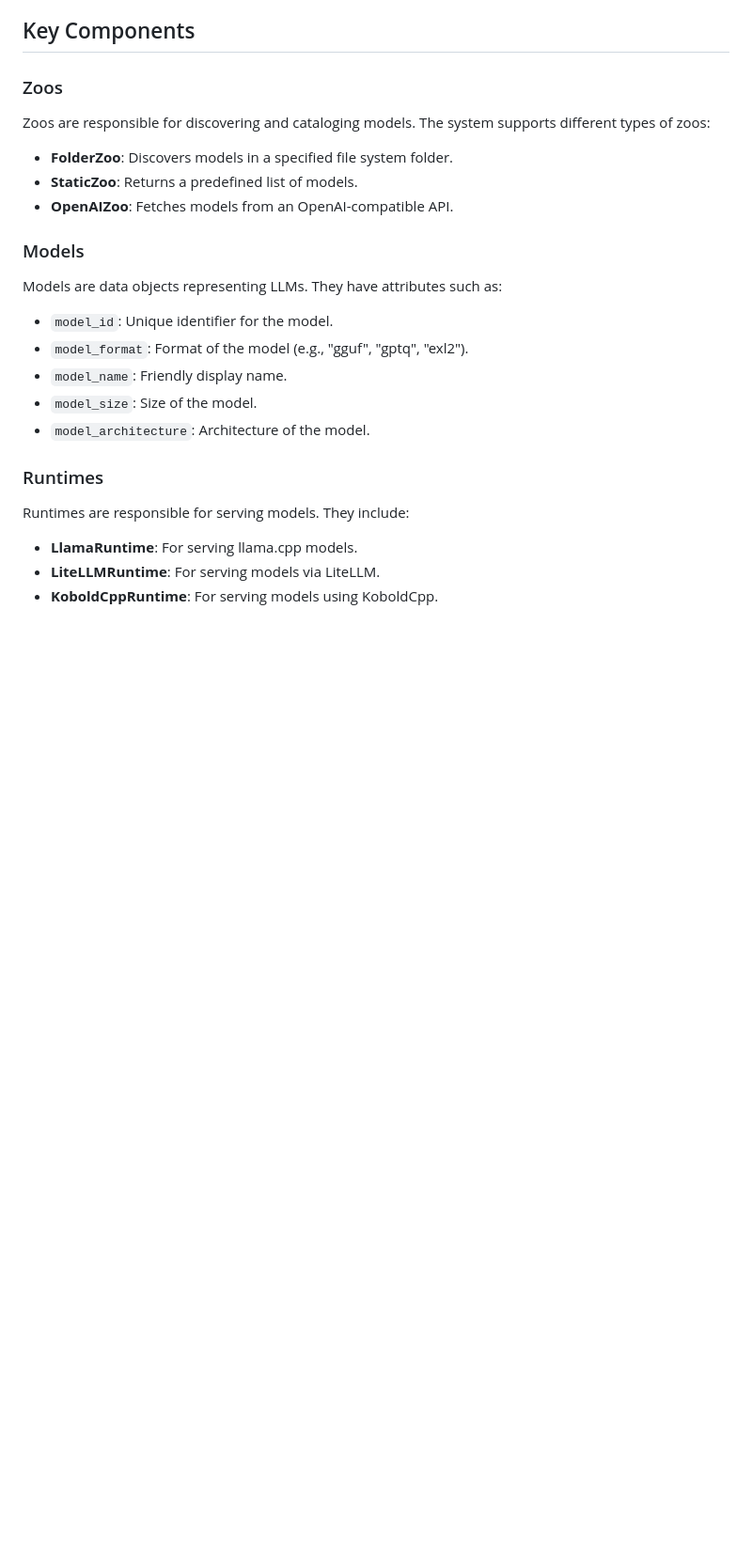
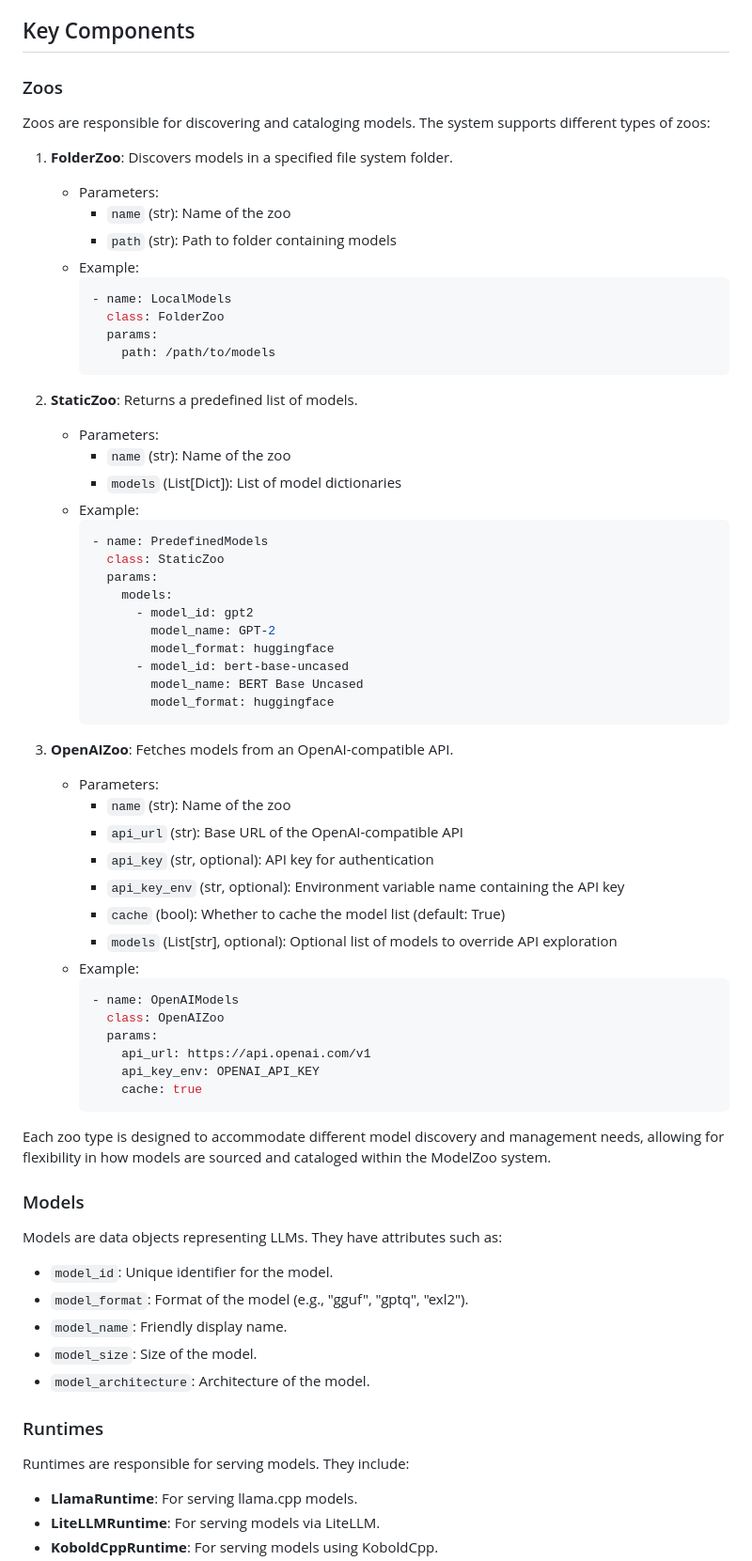
Before and after one commit to the-crypt-keeper/modelzoo, a Markdown page: README.md, the part around the change. Shown at 94% size. Rendered like a GitHub page; blank space fills up the shorter version.

Commit message:
feat: Expand README section on Zoos with available parameters and examples

````diff
--- a/README.md
+++ b/README.md
@@ -18,9 +18,55 @@ ModelZoo is composed of several key components:
 
 Zoos are responsible for discovering and cataloging models. The system supports different types of zoos:
 
-- **FolderZoo**: Discovers models in a specified file system folder.
-- **StaticZoo**: Returns a predefined list of models.
-- **OpenAIZoo**: Fetches models from an OpenAI-compatible API.
+1. **FolderZoo**: Discovers models in a specified file system folder.
+   - Parameters:
+     - `name` (str): Name of the zoo
+     - `path` (str): Path to folder containing models
+   - Example:
+     ```yaml
+     - name: LocalModels
+       class: FolderZoo
+       params:
+         path: /path/to/models
+     ```
+
+2. **StaticZoo**: Returns a predefined list of models.
+   - Parameters:
+     - `name` (str): Name of the zoo
+     - `models` (List[Dict]): List of model dictionaries
+   - Example:
+     ```yaml
+     - name: PredefinedModels
+       class: StaticZoo
+       params:
+         models:
+           - model_id: gpt2
+             model_name: GPT-2
+             model_format: huggingface
+           - model_id: bert-base-uncased
+             model_name: BERT Base Uncased
+             model_format: huggingface
+     ```
+
+3. **OpenAIZoo**: Fetches models from an OpenAI-compatible API.
+   - Parameters:
+     - `name` (str): Name of the zoo
+     - `api_url` (str): Base URL of the OpenAI-compatible API
+     - `api_key` (str, optional): API key for authentication
+     - `api_key_env` (str, optional): Environment variable name containing the API key
+     - `cache` (bool): Whether to cache the model list (default: True)
+     - `models` (List[str], optional): Optional list of models to override API exploration
+   - Example:
+     ```yaml
+     - name: OpenAIModels
+       class: OpenAIZoo
+       params:
+         api_url: https://api.openai.com/v1
+         api_key_env: OPENAI_API_KEY
+         cache: true
+     ```
+
+Each zoo type is designed to accommodate different model discovery and management needs, allowing for flexibility in how models are sourced and cataloged within the ModelZoo system.
 
 ### Models
 
````
